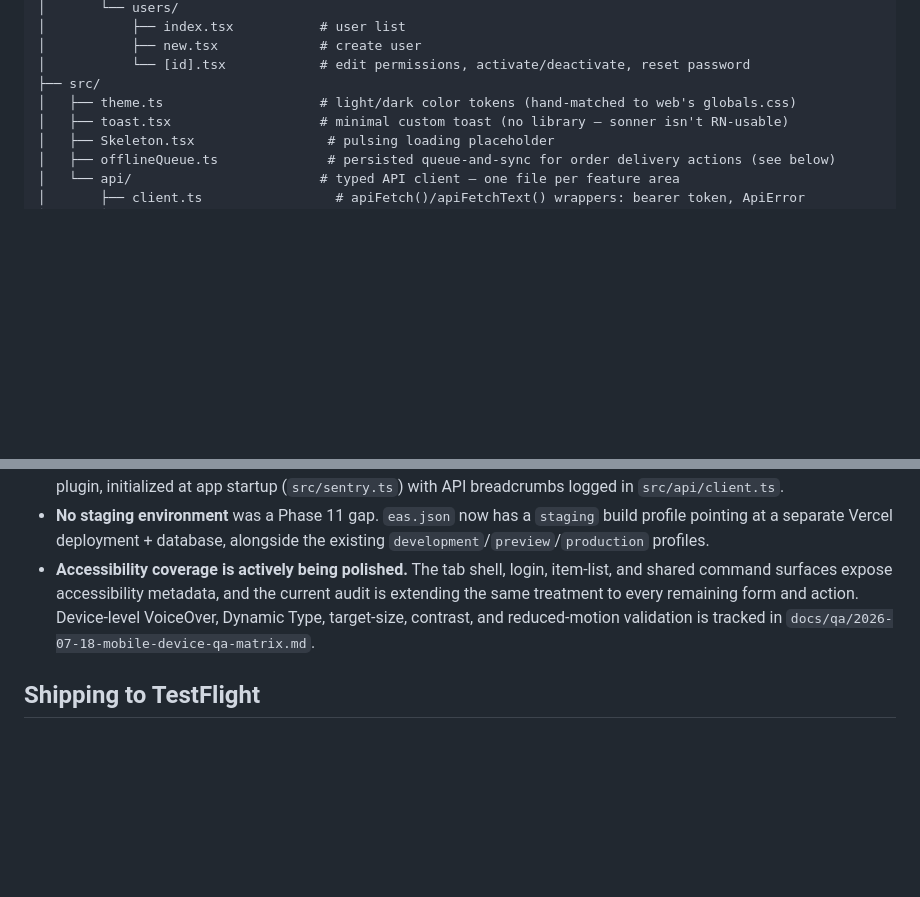
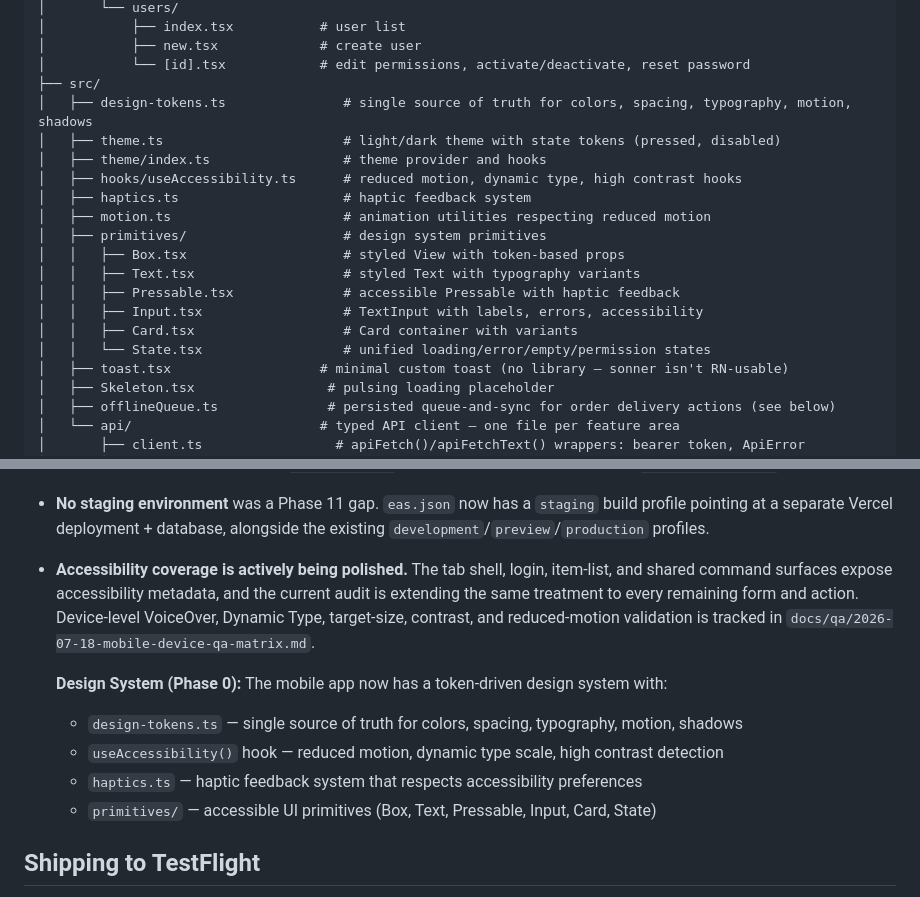
Before and after one commit to Thatisshayan/let-it-rain, a Markdown page: mobile/README.md, 2 parts joined by grey strips. Rendered like a GitHub page; blank space fills up the shorter version.

```diff
--- a/mobile/README.md
+++ b/mobile/README.md
@@ -94,7 +94,19 @@ mobile/
 │           ├── new.tsx             # create user
 │           └── [id].tsx            # edit permissions, activate/deactivate, reset password
 ├── src/
-│   ├── theme.ts                    # light/dark color tokens (hand-matched to web's globals.css)
+│   ├── design-tokens.ts               # single source of truth for colors, spacing, typography, motion, shadows
+│   ├── theme.ts                       # light/dark theme with state tokens (pressed, disabled)
+│   ├── theme/index.ts                 # theme provider and hooks
+│   ├── hooks/useAccessibility.ts      # reduced motion, dynamic type, high contrast hooks
+│   ├── haptics.ts                     # haptic feedback system
+│   ├── motion.ts                      # animation utilities respecting reduced motion
+│   ├── primitives/                    # design system primitives
+│   │   ├── Box.tsx                    # styled View with token-based props
+│   │   ├── Text.tsx                   # styled Text with typography variants
+│   │   ├── Pressable.tsx              # accessible Pressable with haptic feedback
+│   │   ├── Input.tsx                  # TextInput with labels, errors, accessibility
+│   │   ├── Card.tsx                   # Card container with variants
+│   │   └── State.tsx                  # unified loading/error/empty/permission states
 │   ├── toast.tsx                   # minimal custom toast (no library — sonner isn't RN-usable)
 │   ├── Skeleton.tsx                 # pulsing loading placeholder
 │   ├── offlineQueue.ts              # persisted queue-and-sync for order delivery actions (see below)
@@ -242,10 +254,16 @@ Useful after a device loss or "I forgot to sign out somewhere."
   profile pointing at a separate Vercel deployment + database, alongside the existing
   `development`/`preview`/`production` profiles.
 - **Accessibility coverage is actively being polished.** The tab shell, login, item-list,
-  and shared command surfaces expose accessibility metadata, and the current audit is
-  extending the same treatment to every remaining form and action. Device-level VoiceOver,
-  Dynamic Type, target-size, contrast, and reduced-motion validation is tracked in
-  `docs/qa/2026-07-18-mobile-device-qa-matrix.md`.
+   and shared command surfaces expose accessibility metadata, and the current audit is
+   extending the same treatment to every remaining form and action. Device-level VoiceOver,
+   Dynamic Type, target-size, contrast, and reduced-motion validation is tracked in
+   `docs/qa/2026-07-18-mobile-device-qa-matrix.md`.
+
+   **Design System (Phase 0):** The mobile app now has a token-driven design system with:
+   - `design-tokens.ts` — single source of truth for colors, spacing, typography, motion, shadows
+   - `useAccessibility()` hook — reduced motion, dynamic type scale, high contrast detection
+   - `haptics.ts` — haptic feedback system that respects accessibility preferences
+   - `primitives/` — accessible UI primitives (Box, Text, Pressable, Input, Card, State)
 
 ## Shipping to TestFlight
 
```
Also changed, not shown: LETITRAINNEXTSPRIN.md (+17 -0 lines), STATUS.md (+5 -0 lines).
